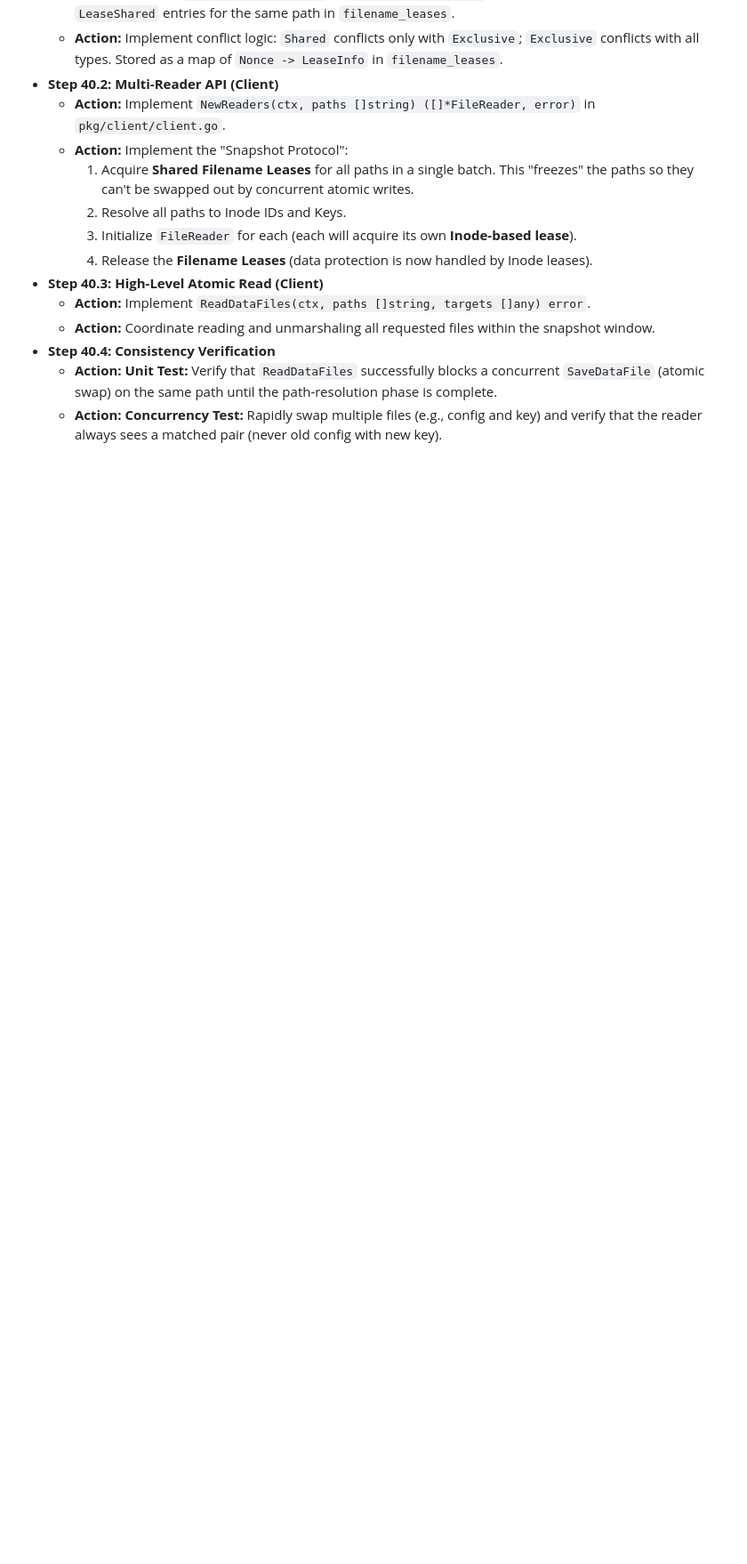
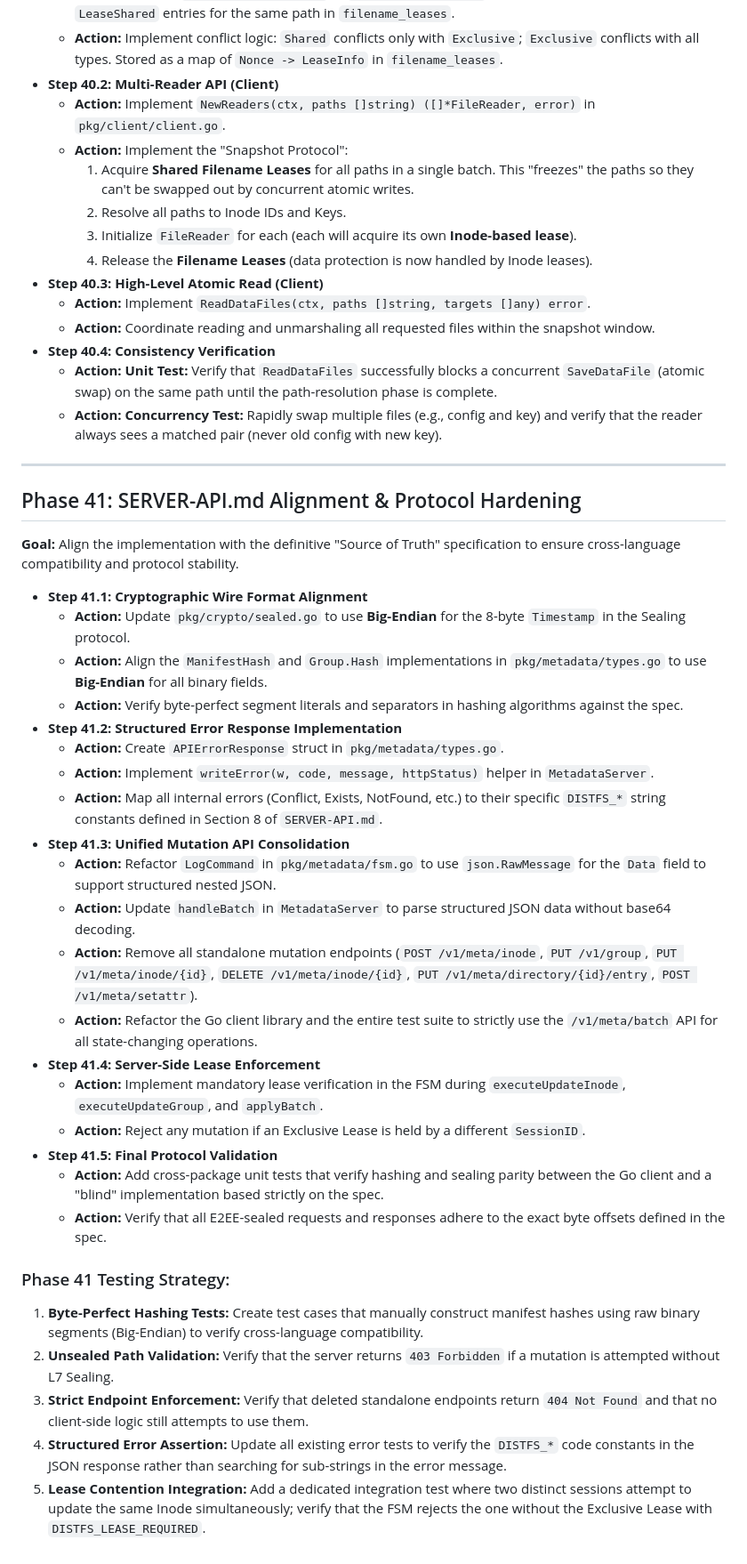
Before and after one commit to c2FmZQ/distfs, a Markdown page: DISTFS-PLAN.md, the part around the change. Shown at 89% size. GitHub-like rendering; blank space fills up the shorter version.

Commit message:
Update implementation plan: Add Phase 41 for SERVER-API.md alignment and protocol hardening.
- Mandate removal of standalone mutation endpoints in favor of a unified batch API.
- Include a detailed testing strategy for byte-perfect hashing, structured errors, and lease enforcement.

```diff
--- a/DISTFS-PLAN.md
+++ b/DISTFS-PLAN.md
@@ -746,3 +746,35 @@ This document outlines the comprehensive, step-by-step plan to build **DistFS**,
 *   **Step 40.4: Consistency Verification**
     *   **Action:** **Unit Test:** Verify that `ReadDataFiles` successfully blocks a concurrent `SaveDataFile` (atomic swap) on the same path until the path-resolution phase is complete.
     *   **Action:** **Concurrency Test:** Rapidly swap multiple files (e.g., config and key) and verify that the reader always sees a matched pair (never old config with new key).
+
+---
+
+## Phase 41: SERVER-API.md Alignment & Protocol Hardening
+**Goal:** Align the implementation with the definitive "Source of Truth" specification to ensure cross-language compatibility and protocol stability.
+
+*   **Step 41.1: Cryptographic Wire Format Alignment**
+    *   **Action:** Update `pkg/crypto/sealed.go` to use **Big-Endian** for the 8-byte `Timestamp` in the Sealing protocol.
+    *   **Action:** Align the `ManifestHash` and `Group.Hash` implementations in `pkg/metadata/types.go` to use **Big-Endian** for all binary fields.
+    *   **Action:** Verify byte-perfect segment literals and separators in hashing algorithms against the spec.
+*   **Step 41.2: Structured Error Response Implementation**
+    *   **Action:** Create `APIErrorResponse` struct in `pkg/metadata/types.go`.
+    *   **Action:** Implement `writeError(w, code, message, httpStatus)` helper in `MetadataServer`.
+    *   **Action:** Map all internal errors (Conflict, Exists, NotFound, etc.) to their specific `DISTFS_*` string constants defined in Section 8 of `SERVER-API.md`.
+*   **Step 41.3: Unified Mutation API Consolidation**
+    *   **Action:** Refactor `LogCommand` in `pkg/metadata/fsm.go` to use `json.RawMessage` for the `Data` field to support structured nested JSON.
+    *   **Action:** Update `handleBatch` in `MetadataServer` to parse structured JSON data without base64 decoding.
+    *   **Action:** Remove all standalone mutation endpoints (`POST /v1/meta/inode`, `PUT /v1/group`, `PUT /v1/meta/inode/{id}`, `DELETE /v1/meta/inode/{id}`, `PUT /v1/meta/directory/{id}/entry`, `POST /v1/meta/setattr`).
+    *   **Action:** Refactor the Go client library and the entire test suite to strictly use the `/v1/meta/batch` API for all state-changing operations.
+*   **Step 41.4: Server-Side Lease Enforcement**
+    *   **Action:** Implement mandatory lease verification in the FSM during `executeUpdateInode`, `executeUpdateGroup`, and `applyBatch`.
+    *   **Action:** Reject any mutation if an Exclusive Lease is held by a different `SessionID`.
+*   **Step 41.5: Final Protocol Validation**
+    *   **Action:** Add cross-package unit tests that verify hashing and sealing parity between the Go client and a "blind" implementation based strictly on the spec.
+    *   **Action:** Verify that all E2EE-sealed requests and responses adhere to the exact byte offsets defined in the spec.
+
+### Phase 41 Testing Strategy:
+1.  **Byte-Perfect Hashing Tests:** Create test cases that manually construct manifest hashes using raw binary segments (Big-Endian) to verify cross-language compatibility.
+2.  **Unsealed Path Validation:** Verify that the server returns `403 Forbidden` if a mutation is attempted without L7 Sealing.
+3.  **Strict Endpoint Enforcement:** Verify that deleted standalone endpoints return `404 Not Found` and that no client-side logic still attempts to use them.
+4.  **Structured Error Assertion:** Update all existing error tests to verify the `DISTFS_*` code constants in the JSON response rather than searching for sub-strings in the error message.
+5.  **Lease Contention Integration:** Add a dedicated integration test where two distinct sessions attempt to update the same Inode simultaneously; verify that the FSM rejects the one without the Exclusive Lease with `DISTFS_LEASE_REQUIRED`.
```
